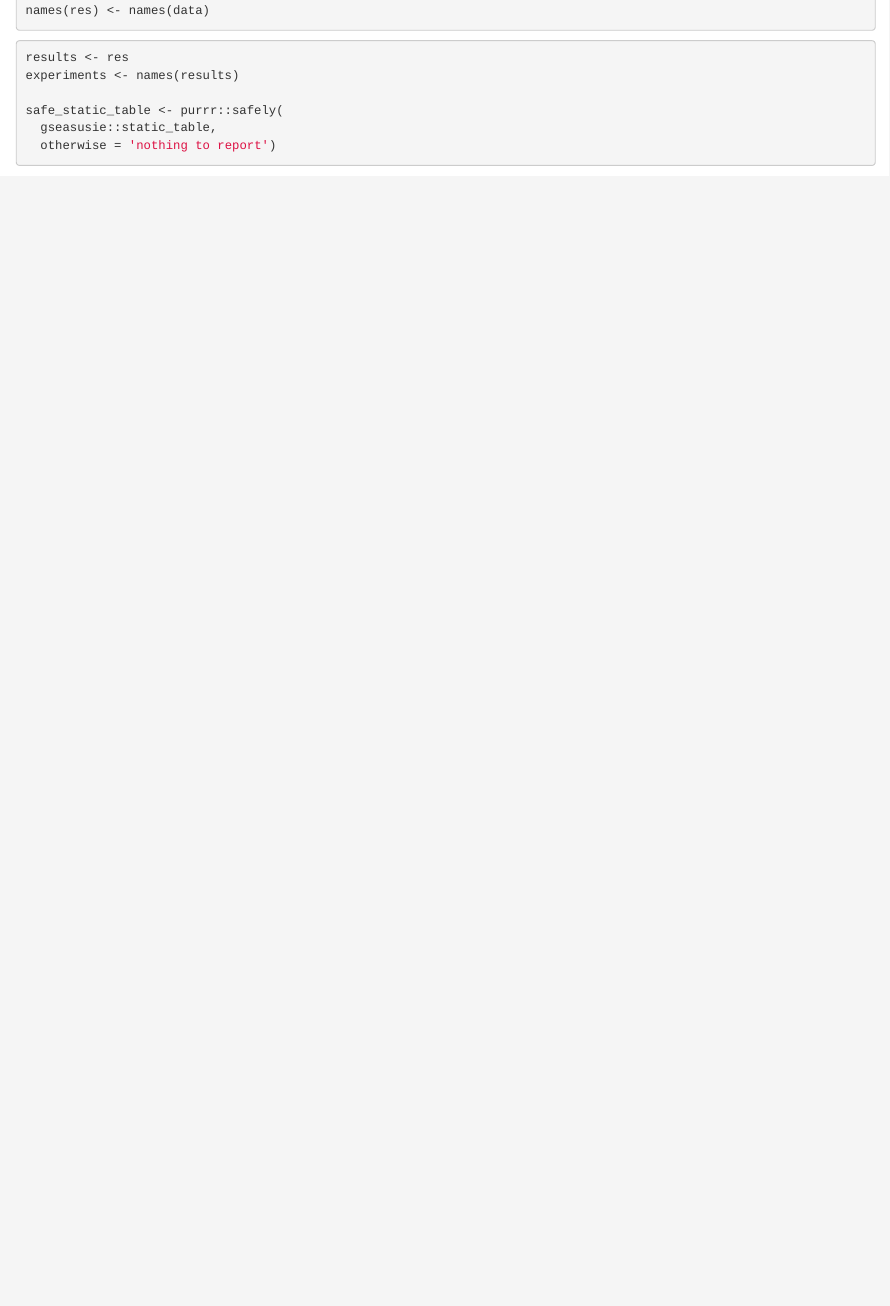
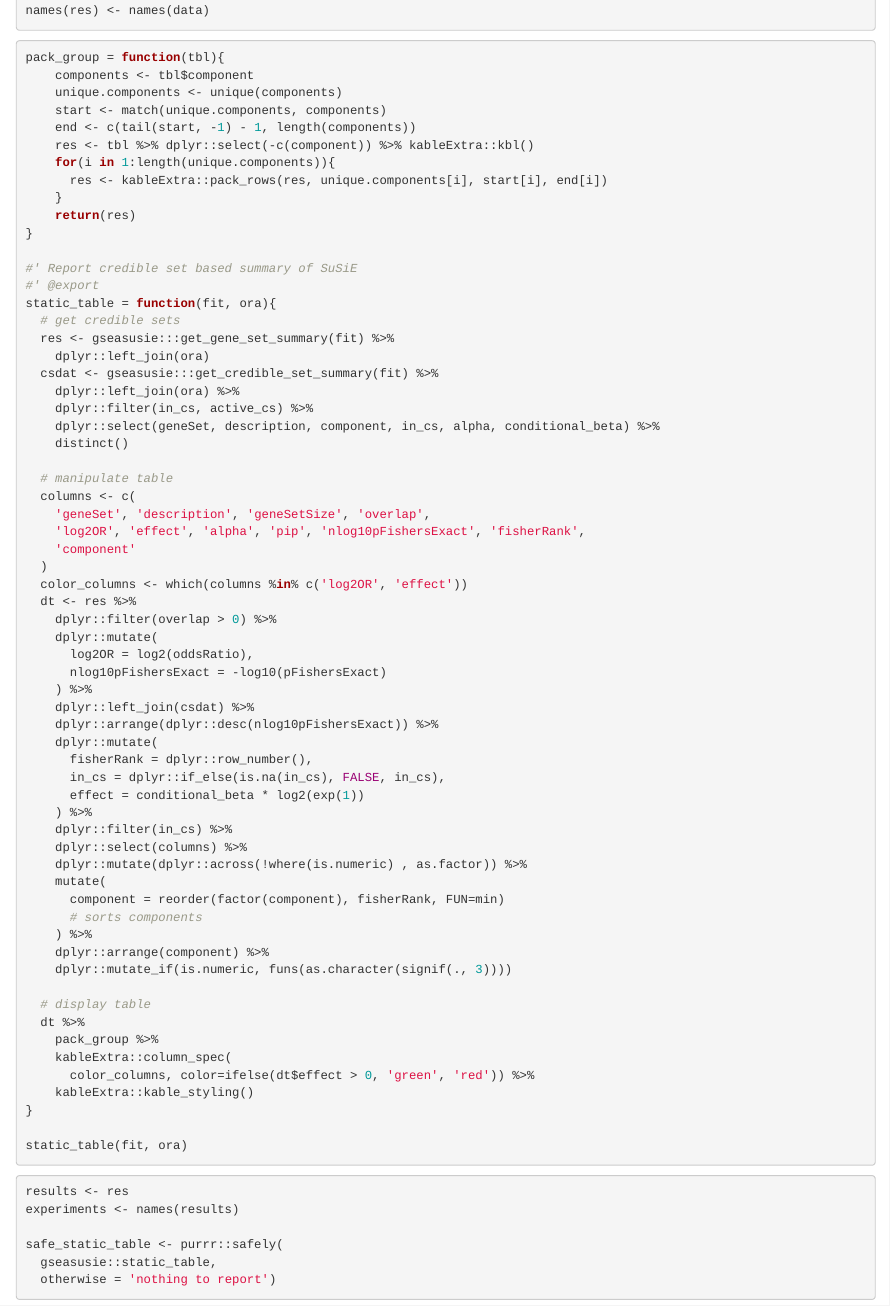
Before and after one commit to karltayeb/logistic-susie-gsea, an R Markdown document (analysis/example_anthony.Rmd): the page in a window 1100 px wide, from 920 px down. Rendered offline with R 4.5, knitr and Pandoc, with nearby package versions; drawn as R Markdown's standard HTML page in place of the format the file asks for; some code elsewhere in the file could not run offline.

Commit message:
wflow_publish(files = c("analysis/example_anthony.Rmd", "analysis/example_yusha_sc_tumor.Rmd"))

````diff
--- a/analysis/example_anthony.Rmd
+++ b/analysis/example_anthony.Rmd
@@ -54,6 +54,72 @@ res <- purrr::map(names(data), ~driver_cached('hnscc', go, .x, rerun=F))
 names(res) <- names(data)
 ```
 
+```{r, eval=F}
+pack_group = function(tbl){
+    components <- tbl$component
+    unique.components <- unique(components)
+    start <- match(unique.components, components)
+    end <- c(tail(start, -1) - 1, length(components))
+    res <- tbl %>% dplyr::select(-c(component)) %>% kableExtra::kbl()
+    for(i in 1:length(unique.components)){
+      res <- kableExtra::pack_rows(res, unique.components[i], start[i], end[i])
+    }
+    return(res)
+}
+
+#' Report credible set based summary of SuSiE
+#' @export
+static_table = function(fit, ora){
+  # get credible sets
+  res <- gseasusie:::get_gene_set_summary(fit) %>%
+    dplyr::left_join(ora)
+  csdat <- gseasusie:::get_credible_set_summary(fit) %>%
+    dplyr::left_join(ora) %>%
+    dplyr::filter(in_cs, active_cs) %>%
+    dplyr::select(geneSet, description, component, in_cs, alpha, conditional_beta) %>%
+    distinct()
+
+  # manipulate table
+  columns <- c(
+    'geneSet', 'description', 'geneSetSize', 'overlap',
+    'log2OR', 'effect', 'alpha', 'pip', 'nlog10pFishersExact', 'fisherRank',
+    'component'
+  )
+  color_columns <- which(columns %in% c('log2OR', 'effect'))
+  dt <- res %>%
+    dplyr::filter(overlap > 0) %>%
+    dplyr::mutate(
+      log2OR = log2(oddsRatio),
+      nlog10pFishersExact = -log10(pFishersExact)
+    ) %>%
+    dplyr::left_join(csdat) %>%
+    dplyr::arrange(dplyr::desc(nlog10pFishersExact)) %>%
+    dplyr::mutate(
+      fisherRank = dplyr::row_number(),
+      in_cs = dplyr::if_else(is.na(in_cs), FALSE, in_cs),
+      effect = conditional_beta * log2(exp(1))
+    ) %>%
+    dplyr::filter(in_cs) %>%
+    dplyr::select(columns) %>%
+    dplyr::mutate(dplyr::across(!where(is.numeric) , as.factor)) %>%
+    mutate(
+      component = reorder(factor(component), fisherRank, FUN=min)
+      # sorts components
+    ) %>%
+    dplyr::arrange(component) %>%
+    dplyr::mutate_if(is.numeric, funs(as.character(signif(., 3))))
+
+  # display table
+  dt %>%
+    pack_group %>%
+    kableExtra::column_spec(
+      color_columns, color=ifelse(dt$effect > 0, 'green', 'red')) %>%
+    kableExtra::kable_styling()
+}
+
+static_table(fit, ora)
+```
+
 
 ```{r hnscc.prep, message=FALSE, warning=FALSE}
 results <- res
````
Also changed, not shown: analysis/example_yusha_sc_tumor.Rmd (+0 -39 lines), analysis/example_anthony.Rmd (2 more changed lines).
